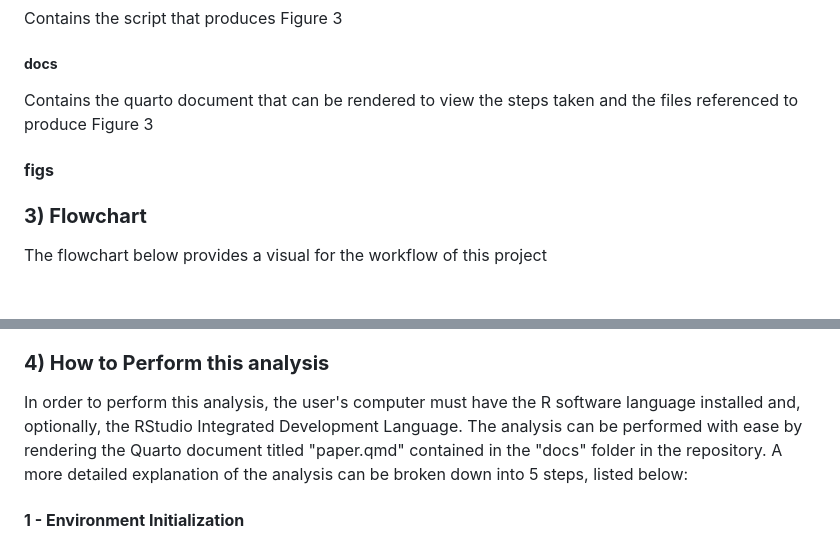
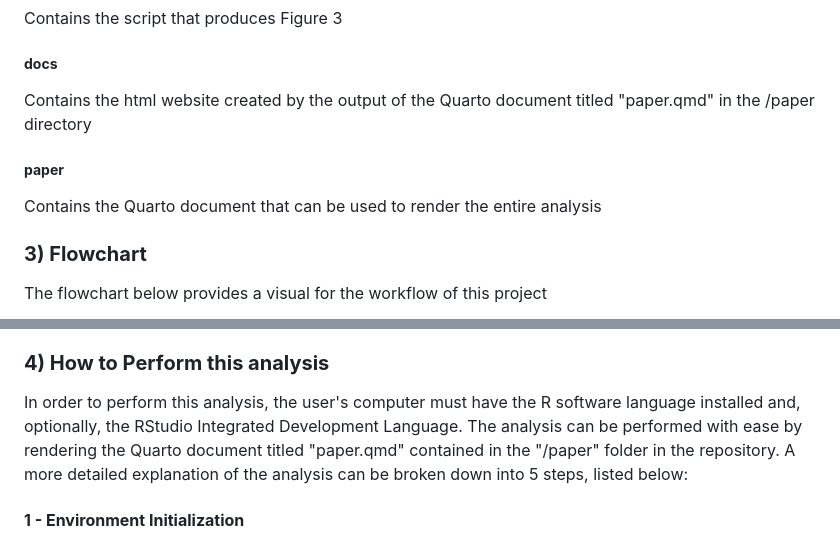
Before and after one commit to ht-oliver/eds214-day1-prdata-exploration, a Markdown page: README.md, 2 parts joined by grey strips. Rendered like a GitHub page; blank space fills up the shorter version.

Commit message:
THat'sa pizza pie

```diff
--- a/README.md
+++ b/README.md
@@ -40,9 +40,11 @@ Contains the script that produces Figure 3
 
 ##### **docs**
 
-Contains the quarto document that can be rendered to view the steps taken and the files referenced to produce Figure 3
+Contains the html website created by the output of the Quarto document titled "paper.qmd" in the /paper directory
 
-#### **figs**
+##### **paper**
+
+Contains the Quarto document that can be used to render the entire analysis
 
 ### **3) Flowchart**
 
@@ -52,7 +54,7 @@ The flowchart below provides a visual for the workflow of this project
 
 ### **4) How to Perform this analysis**
 
-In order to perform this analysis, the user's computer must have the R software language installed and, optionally, the RStudio Integrated Development Language. The analysis can be performed with ease by rendering the Quarto document titled "paper.qmd" contained in the "docs" folder in the repository. A more detailed explanation of the analysis can be broken down into 5 steps, listed below:
+In order to perform this analysis, the user's computer must have the R software language installed and, optionally, the RStudio Integrated Development Language. The analysis can be performed with ease by rendering the Quarto document titled "paper.qmd" contained in the "/paper" folder in the repository. A more detailed explanation of the analysis can be broken down into 5 steps, listed below:
 
 #### **1 - Environment Initialization**
 
```
